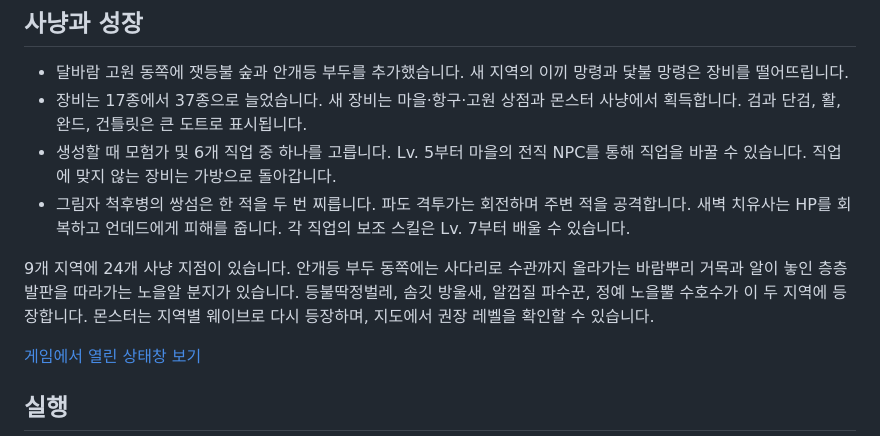
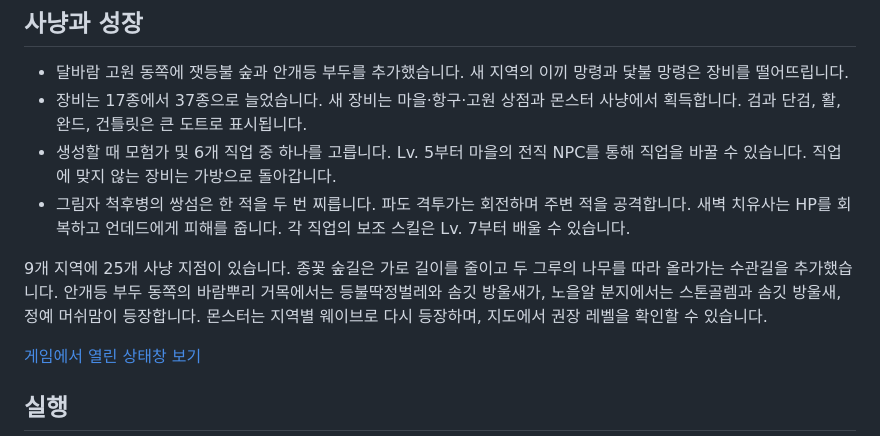
Before and after one commit to Siroko-0516/Maplee, a Markdown page: README.md, the part around the change. GitHub-like rendering.

```diff
--- a/README.md
+++ b/README.md
@@ -17,7 +17,7 @@ Maplee는 브라우저에서 플레이하는 개인용 픽셀 액션 RPG입니
 - 생성할 때 모험가 및 6개 직업 중 하나를 고릅니다. Lv. 5부터 마을의 전직 NPC를 통해 직업을 바꿀 수 있습니다. 직업에 맞지 않는 장비는 가방으로 돌아갑니다.
 - 그림자 척후병의 쌍섬은 한 적을 두 번 찌릅니다. 파도 격투가는 회전하며 주변 적을 공격합니다. 새벽 치유사는 HP를 회복하고 언데드에게 피해를 줍니다. 각 직업의 보조 스킬은 Lv. 7부터 배울 수 있습니다.
 
-9개 지역에 24개 사냥 지점이 있습니다. 안개등 부두 동쪽에는 사다리로 수관까지 올라가는 바람뿌리 거목과 알이 놓인 층층 발판을 따라가는 노을알 분지가 있습니다. 등불딱정벌레, 솜깃 방울새, 알껍질 파수꾼, 정예 노을뿔 수호수가 이 두 지역에 등장합니다. 몬스터는 지역별 웨이브로 다시 등장하며, 지도에서 권장 레벨을 확인할 수 있습니다.
+9개 지역에 25개 사냥 지점이 있습니다. 종꽃 숲길은 가로 길이를 줄이고 두 그루의 나무를 따라 올라가는 수관길을 추가했습니다. 안개등 부두 동쪽의 바람뿌리 거목에서는 등불딱정벌레와 솜깃 방울새가, 노을알 분지에서는 스톤골렘과 솜깃 방울새, 정예 머쉬맘이 등장합니다. 몬스터는 지역별 웨이브로 다시 등장하며, 지도에서 권장 레벨을 확인할 수 있습니다.
 
 [게임에서 열린 상태창 보기](docs/character-stat.webp)
 
```
Also changed, not shown: assets/canopy-monsters.png, 6 other files.
